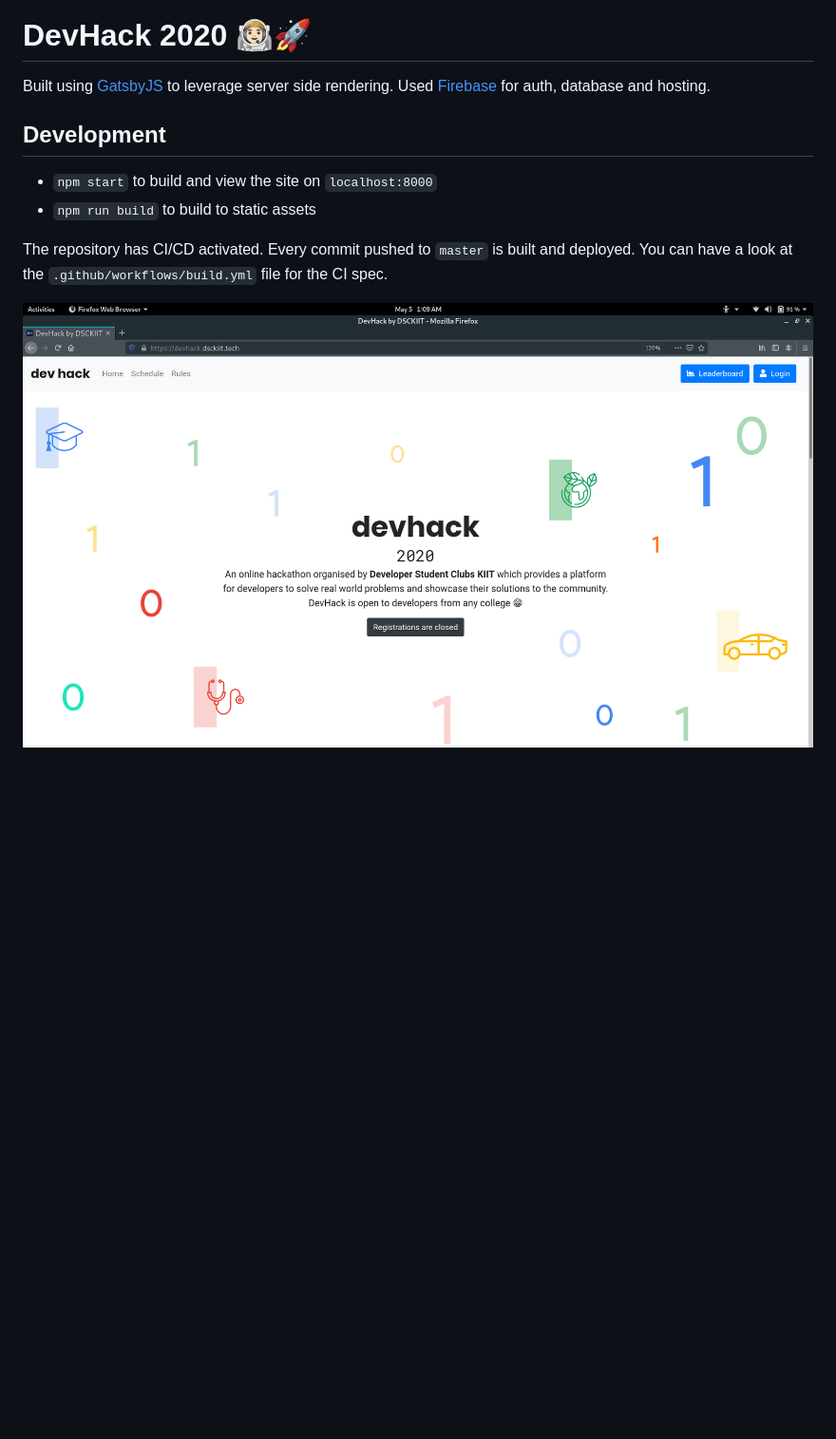
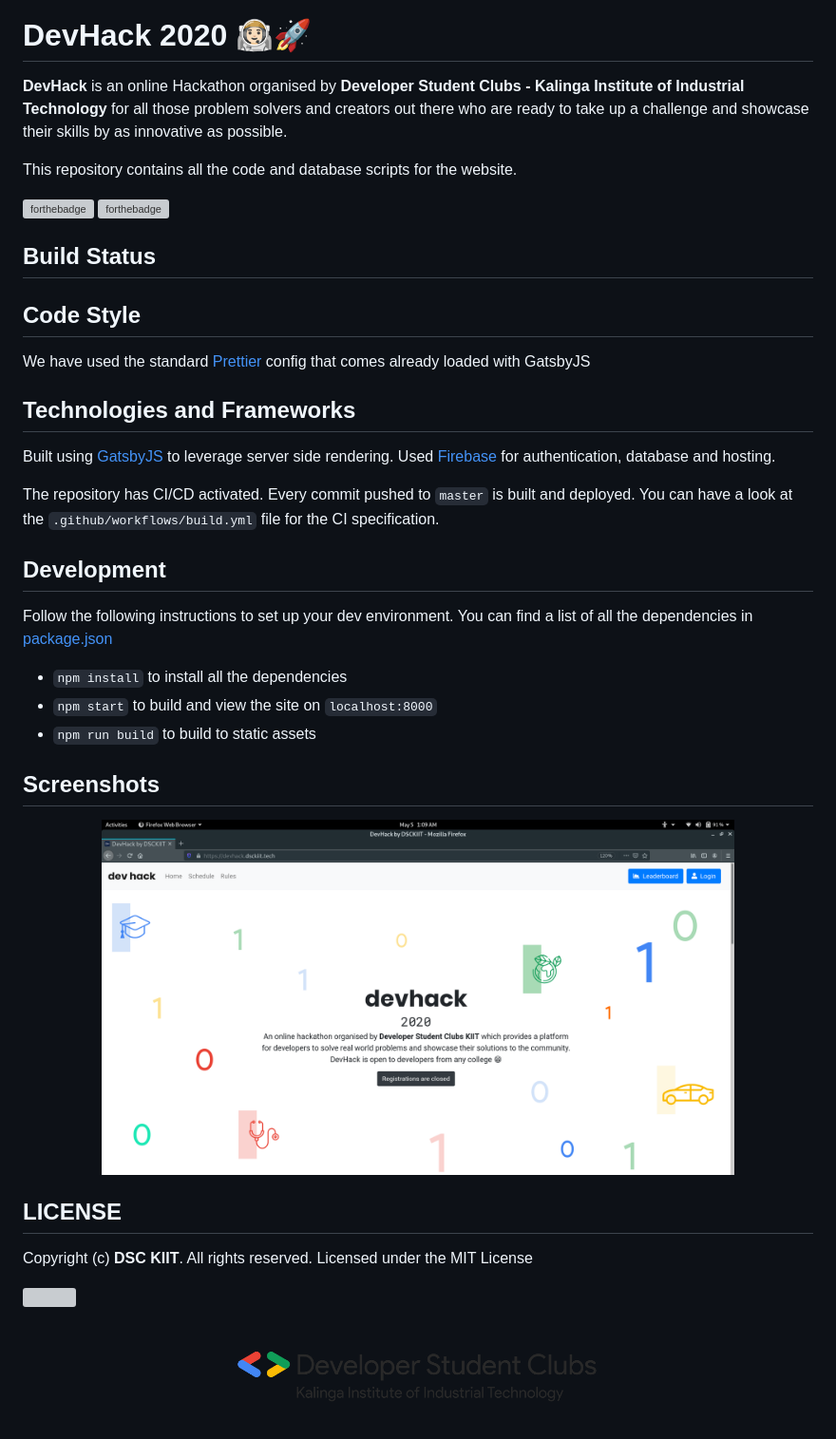
Before and after one commit to GDSC-KIIT/devhack, a Markdown page: README.md, the part around the change. Shown: that part at 95% size. Drawn GitHub-style; pictures changed too: screenshots/logo.png (added); blank space fills up the shorter version; grey boxes are pictures that could not be loaded.

```diff
--- a/README.md
+++ b/README.md
@@ -2,20 +2,53 @@
 
 # DevHack 2020 🧑🏻‍🚀🚀
 
+**DevHack** is an online Hackathon organised by **Developer Student Clubs - Kalinga Institute of Industrial Technology** for all those
+problem solvers and creators out there who are ready to take up a challenge and showcase their skills by as innovative as possible.
+
+This repository contains all the code and database scripts for the website.
+
+[![forthebadge](https://forthebadge.com/images/badges/built-with-love.svg)](https://forthebadge.com)
+[![forthebadge](https://forthebadge.com/images/badges/made-with-javascript.svg)](https://forthebadge.com)
+
+## Build Status
 
 
+## Code Style
+
+We have used the standard [Prettier](https://prettier.io/) config that comes already loaded with GatsbyJS
 
 
-Built using [GatsbyJS](https://www.gatsbyjs.org/) to leverage server side rendering. Used [Firebase](https://firebase.google.com/) for auth, database and hosting.
+## Technologies and Frameworks
+
+Built using [GatsbyJS](https://www.gatsbyjs.org/) to leverage server side rendering. Used [Firebase](https://firebase.google.com/) for authentication, database and hosting.
+
+The repository has CI/CD activated. Every commit pushed to `master` is built and deployed. You can have a look
+at the `.github/workflows/build.yml` file for the CI specification.
 
 
 ## Development
 
+Follow the following instructions to set up your dev environment. You can find a list of all the dependencies in [package.json](package.json)
+
+* `npm install` to install all the dependencies
 * `npm start` to build and view the site on `localhost:8000`
 * `npm run build` to build to static assets
 
-The repository has CI/CD activated. Every commit pushed to `master` is built and deployed. You can have a look
-at the `.github/workflows/build.yml` file for the CI spec.
+
+## Screenshots
+
+<div align="center">
+    <img src="screenshots/a.png" width="80%">
+</div>
 
 
-![](screenshots/a.png)
+## LICENSE
+Copyright (c) **DSC KIIT**. All rights reserved. Licensed under the MIT License
+
+[![](https://img.shields.io/github/license/junaidrahim/desiresalesportal?style=for-the-badge)](LICENSE)
+
+
+
+<div align="center">
+    <img width="50%" src="screenshots/logo.png">
+</div>
```
